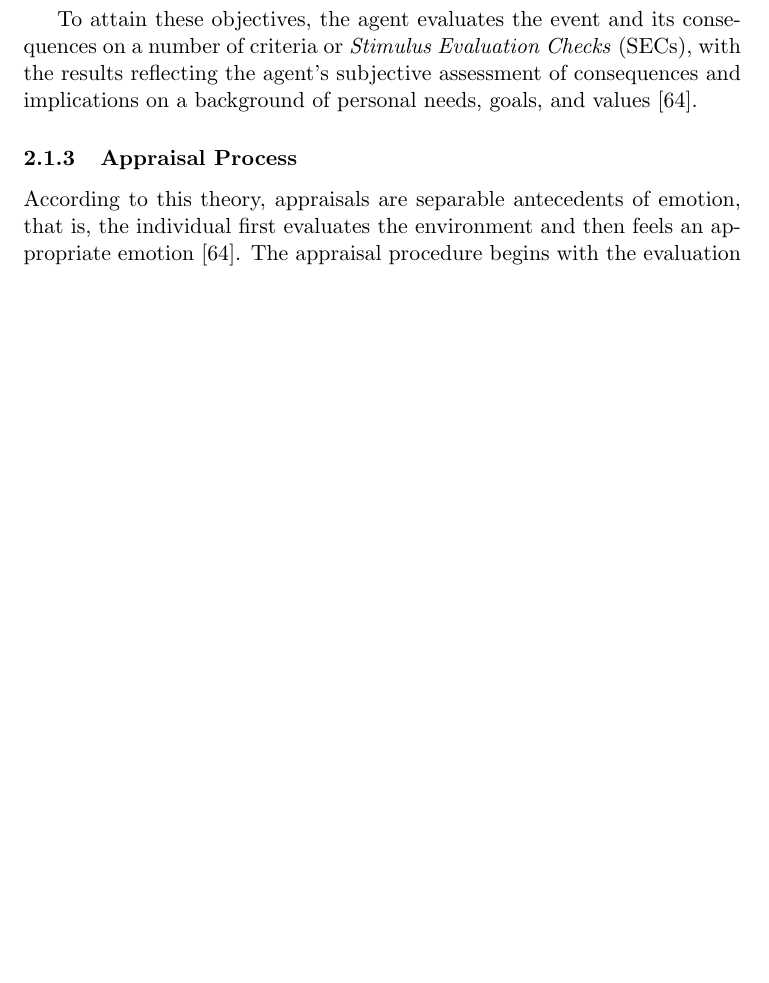
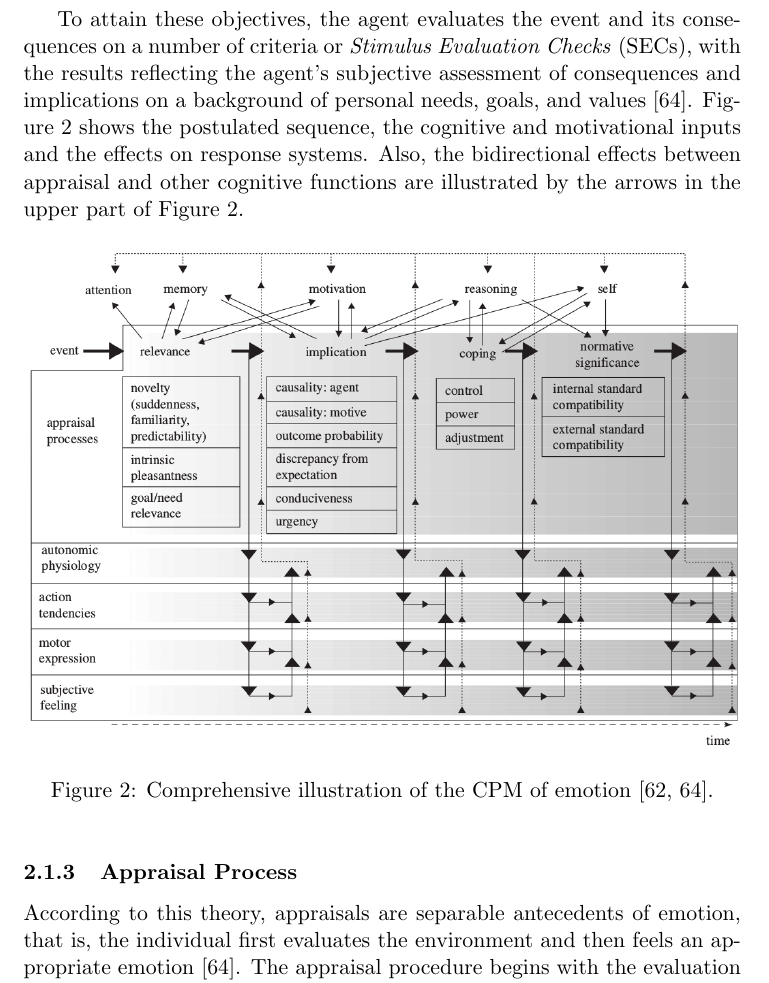
Before and after one commit to mshayganfar/CompExam2, a LaTeX problem sheet (exam-shayganfar-2.tex): part of page 4 of 29 before the commit and part of page 4 of 30 after it, cut so that both start at the same text, the shorter picture padded with empty space. Compiled offline with pdfLaTeX.

Commit message:
Added the comprehensive CPM figure.

```diff
--- a/exam-shayganfar-2.tex
+++ b/exam-shayganfar-2.tex
@@ -138,7 +138,19 @@ To attain these objectives, the agent evaluates the event and its consequences
 on a number of criteria or \textit{Stimulus Evaluation Checks} (SECs), with the
 results reflecting the agent’s subjective assessment of consequences and
 implications on a background of personal needs, goals, and values
-\cite{scherer:appraisal-processes}.
+\cite{scherer:appraisal-processes}. Figure \ref{fig:comp-cpm} shows the
+postulated sequence, the cognitive and motivational inputs and the effects on
+response systems. Also, the bidirectional effects between appraisal and other
+cognitive functions are illustrated by the arrows in the upper part of Figure
+\ref{fig:comp-cpm}.
+
+\begin{figure}[tbh]
+  \center
+  \includegraphics[width=\textwidth]{figure/comprehensive-CPM.png}
+  \caption{Comprehensive illustration of the CPM of emotion
+  \cite{scherer:dynamic-architecture-emotion,scherer:appraisal-processes}.}
+  \label{fig:comp-cpm}
+\end{figure}
 
 \subsubsection{Appraisal Process}
 \label{sec:appraisal-process}
```
Also changed, not shown: exam-shayganfar-2.pdf, figure/comprehensive-CPM.png (added), 3 other files.
